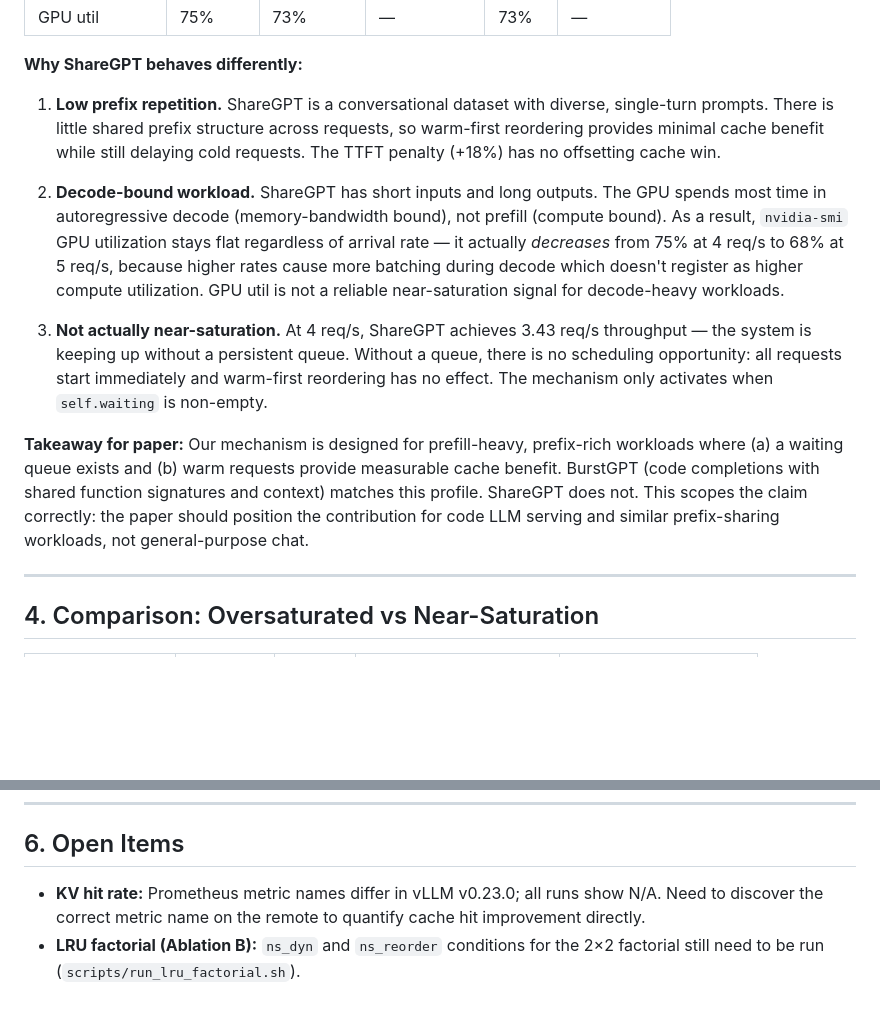
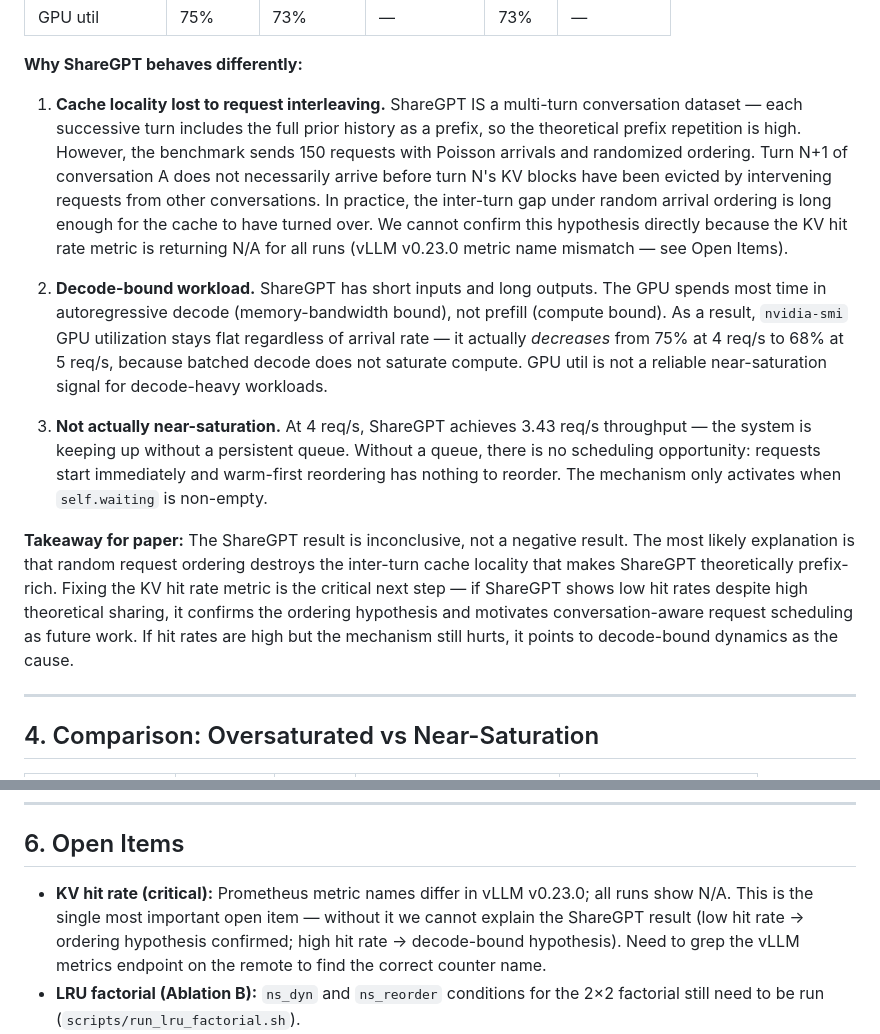
Before and after one commit to StellaLee/vllm-experiment, a Markdown page: docs/findings-near-sat.md, 2 parts joined by grey strips. GitHub-like rendering; blank space fills up the shorter version.

Commit message:
Correct ShareGPT analysis: multi-turn = high theoretical prefix sharing; result is inconclusive not negative

```diff
--- a/docs/findings-near-sat.md
+++ b/docs/findings-near-sat.md
@@ -63,13 +63,13 @@ Arrival rate: 4 req/s · same config
 
 **Why ShareGPT behaves differently:**
 
-1. **Low prefix repetition.** ShareGPT is a conversational dataset with diverse, single-turn prompts. There is little shared prefix structure across requests, so warm-first reordering provides minimal cache benefit while still delaying cold requests. The TTFT penalty (+18%) has no offsetting cache win.
+1. **Cache locality lost to request interleaving.** ShareGPT IS a multi-turn conversation dataset — each successive turn includes the full prior history as a prefix, so the theoretical prefix repetition is high. However, the benchmark sends 150 requests with Poisson arrivals and randomized ordering. Turn N+1 of conversation A does not necessarily arrive before turn N's KV blocks have been evicted by intervening requests from other conversations. In practice, the inter-turn gap under random arrival ordering is long enough for the cache to have turned over. We cannot confirm this hypothesis directly because the KV hit rate metric is returning N/A for all runs (vLLM v0.23.0 metric name mismatch — see Open Items).
 
-2. **Decode-bound workload.** ShareGPT has short inputs and long outputs. The GPU spends most time in autoregressive decode (memory-bandwidth bound), not prefill (compute bound). As a result, `nvidia-smi` GPU utilization stays flat regardless of arrival rate — it actually *decreases* from 75% at 4 req/s to 68% at 5 req/s, because higher rates cause more batching during decode which doesn't register as higher compute utilization. GPU util is not a reliable near-saturation signal for decode-heavy workloads.
+2. **Decode-bound workload.** ShareGPT has short inputs and long outputs. The GPU spends most time in autoregressive decode (memory-bandwidth bound), not prefill (compute bound). As a result, `nvidia-smi` GPU utilization stays flat regardless of arrival rate — it actually *decreases* from 75% at 4 req/s to 68% at 5 req/s, because batched decode does not saturate compute. GPU util is not a reliable near-saturation signal for decode-heavy workloads.
 
-3. **Not actually near-saturation.** At 4 req/s, ShareGPT achieves 3.43 req/s throughput — the system is keeping up without a persistent queue. Without a queue, there is no scheduling opportunity: all requests start immediately and warm-first reordering has no effect. The mechanism only activates when `self.waiting` is non-empty.
+3. **Not actually near-saturation.** At 4 req/s, ShareGPT achieves 3.43 req/s throughput — the system is keeping up without a persistent queue. Without a queue, there is no scheduling opportunity: requests start immediately and warm-first reordering has nothing to reorder. The mechanism only activates when `self.waiting` is non-empty.
 
-**Takeaway for paper:** Our mechanism is designed for prefill-heavy, prefix-rich workloads where (a) a waiting queue exists and (b) warm requests provide measurable cache benefit. BurstGPT (code completions with shared function signatures and context) matches this profile. ShareGPT does not. This scopes the claim correctly: the paper should position the contribution for code LLM serving and similar prefix-sharing workloads, not general-purpose chat.
+**Takeaway for paper:** The ShareGPT result is inconclusive, not a negative result. The most likely explanation is that random request ordering destroys the inter-turn cache locality that makes ShareGPT theoretically prefix-rich. Fixing the KV hit rate metric is the critical next step — if ShareGPT shows low hit rates despite high theoretical sharing, it confirms the ordering hypothesis and motivates conversation-aware request scheduling as future work. If hit rates are high but the mechanism still hurts, it points to decode-bound dynamics as the cause.
 
 ---
 
@@ -97,7 +97,7 @@ Aging recovers the p99 regression that combined alone introduces. The two-pass s
 
 ## 6. Open Items
 
-- **KV hit rate:** Prometheus metric names differ in vLLM v0.23.0; all runs show N/A. Need to discover the correct metric name on the remote to quantify cache hit improvement directly.
+- **KV hit rate (critical):** Prometheus metric names differ in vLLM v0.23.0; all runs show N/A. This is the single most important open item — without it we cannot explain the ShareGPT result (low hit rate → ordering hypothesis confirmed; high hit rate → decode-bound hypothesis). Need to grep the vLLM metrics endpoint on the remote to find the correct counter name.
 - **LRU factorial (Ablation B):** `ns_dyn` and `ns_reorder` conditions for the 2×2 factorial still need to be run (`scripts/run_lru_factorial.sh`).
 - **ShareGPT near-saturation:** No viable operating point found where ShareGPT is both queue-saturated and showing reordering benefit. Recommend treating ShareGPT as a "low-sharing" contrast case rather than a second positive result.
 - **Aging T sweep:** T=2 s was inherited from the saturation experiment. A short sweep (T=1, 2, 5 s) at 3 req/s would confirm this is near-optimal.
```
